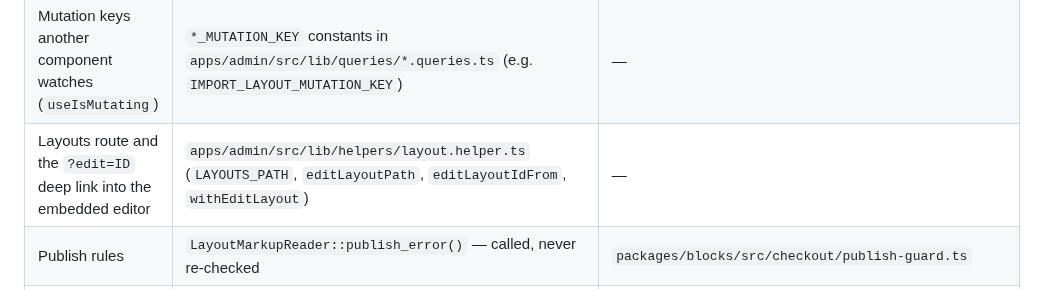
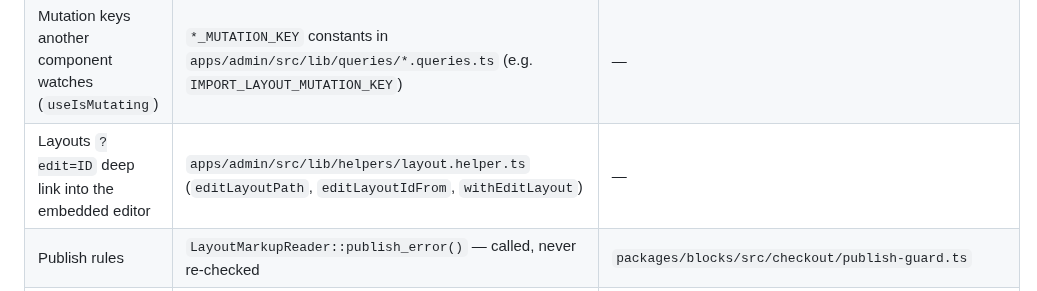
Before and after one commit to YayCommerce/YayCheckout, a Markdown page: docs/code-standards.md, the part around the change. GitHub-like rendering.

Commit message:
docs(standards): the edit-link row owns the ?edit=ID link, not the Layouts route

```diff
--- a/docs/code-standards.md
+++ b/docs/code-standards.md
@@ -98,7 +98,7 @@ Two places that decide the same thing leave the reader unable to tell which one
 | Upgrade link | `YAYCHECKOUT_UPGRADE_URL` (`yaycheckout.php`) | — (reaches the SPA via `yayCheckoutMeta`, the blocks via `window.yayCheckoutBlocks`) |
 | Export file download (name, save, `.json` check) | `packages/blocks/src/shared/export-file.ts` | — (the SPA imports it via `@blocks-shared`) |
 | Mutation keys another component watches (`useIsMutating`) | `*_MUTATION_KEY` constants in `apps/admin/src/lib/queries/*.queries.ts` (e.g. `IMPORT_LAYOUT_MUTATION_KEY`) | — |
-| Layouts route and the `?edit=ID` deep link into the embedded editor | `apps/admin/src/lib/helpers/layout.helper.ts` (`LAYOUTS_PATH`, `editLayoutPath`, `editLayoutIdFrom`, `withEditLayout`) | — |
+| Layouts `?edit=ID` deep link into the embedded editor | `apps/admin/src/lib/helpers/layout.helper.ts` (`editLayoutPath`, `editLayoutIdFrom`, `withEditLayout`) | — |
 | Publish rules | `LayoutMarkupReader::publish_error()` — called, never re-checked | `packages/blocks/src/checkout/publish-guard.ts` |
 | Required/optional field rules | `Services\RequiredFieldOverlay` | `assets/js/checkout-field-requirements.js` (payload from `RequiredIndicator::script_payload()`) |
 | Block list, inserter order | `Blocks\BlockRegistry::ORDER` | — |
```
Also changed, not shown: docs/codebase-summary.md (+1 -1 lines).
